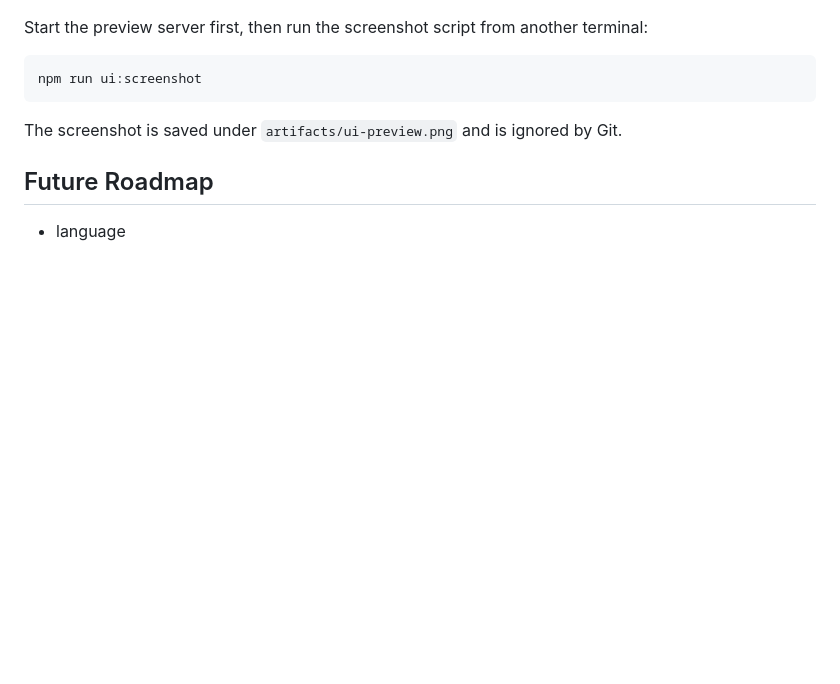
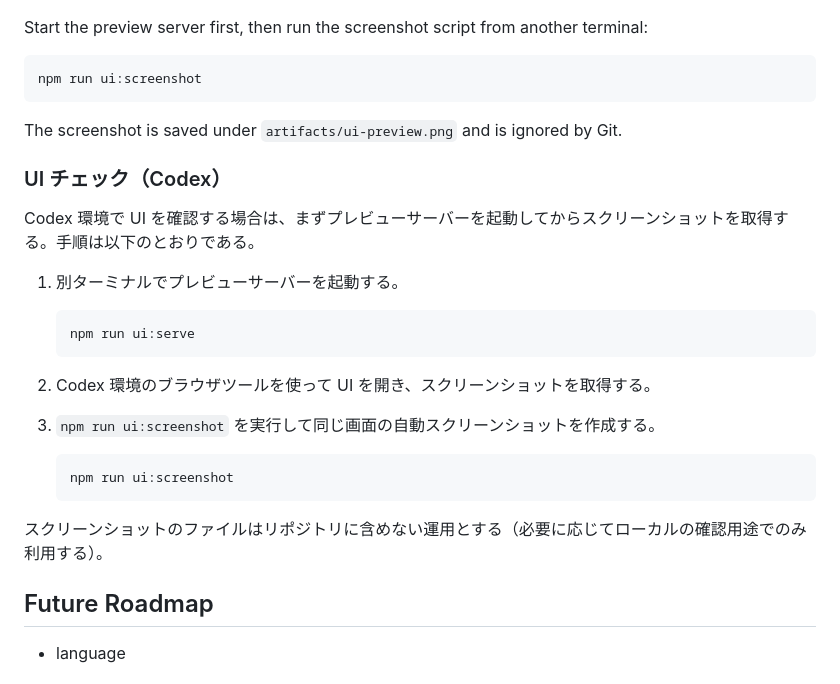
Before and after one commit to Luis8492/ShogiView, a Markdown page: README.md, the part around the change. Rendered like a GitHub page; blank space fills up the shorter version.

Commit message:
Add Codex UI check instructions

````diff
--- a/README.md
+++ b/README.md
@@ -97,6 +97,25 @@ npm run ui:screenshot
 
 The screenshot is saved under `artifacts/ui-preview.png` and is ignored by Git.
 
+### UI チェック（Codex）
+
+Codex 環境で UI を確認する場合は、まずプレビューサーバーを起動してからスクリーンショットを取得する。手順は以下のとおりである。
+
+1. 別ターミナルでプレビューサーバーを起動する。
+
+   ```bash
+   npm run ui:serve
+   ```
+
+2. Codex 環境のブラウザツールを使って UI を開き、スクリーンショットを取得する。
+3. `npm run ui:screenshot` を実行して同じ画面の自動スクリーンショットを作成する。
+
+   ```bash
+   npm run ui:screenshot
+   ```
+
+スクリーンショットのファイルはリポジトリに含めない運用とする（必要に応じてローカルの確認用途でのみ利用する）。
+
 ## Future Roadmap
 - language
 
````
